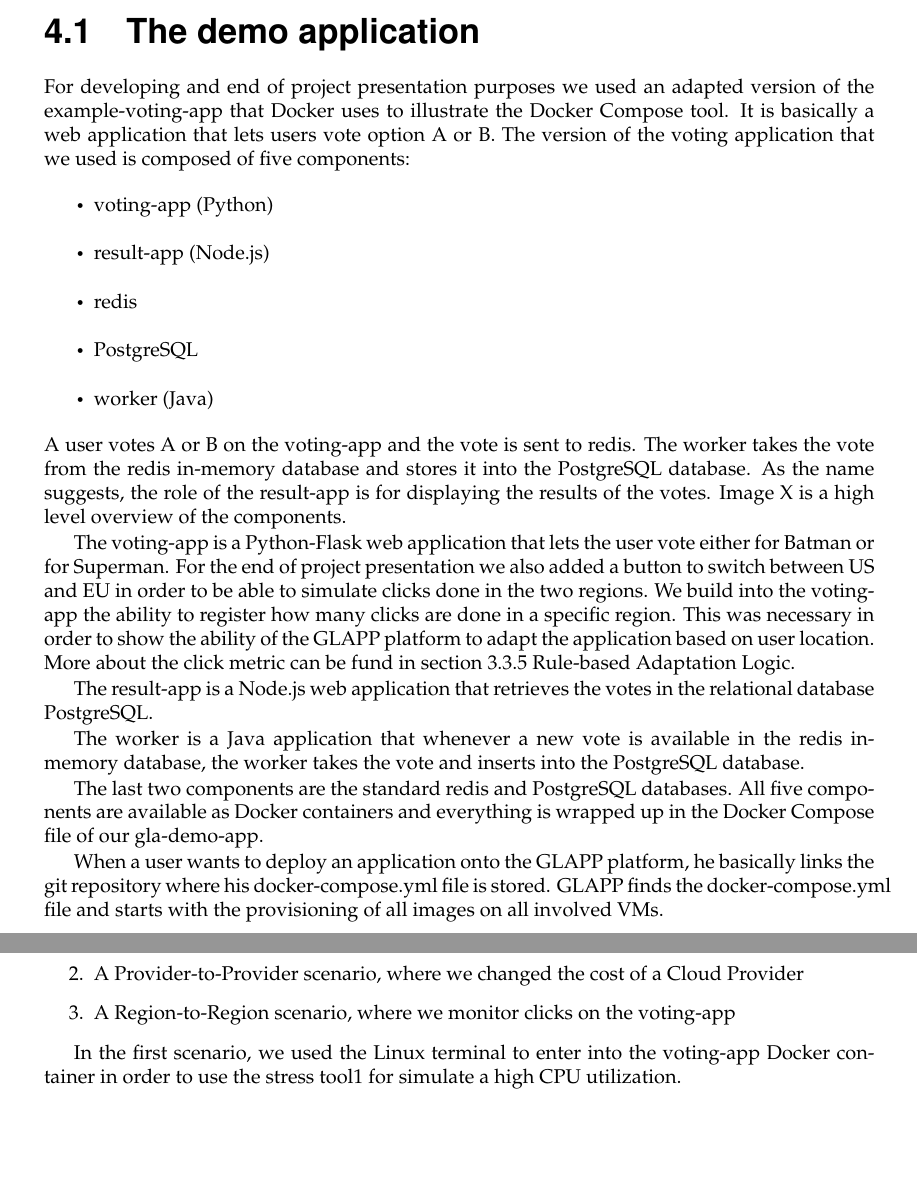
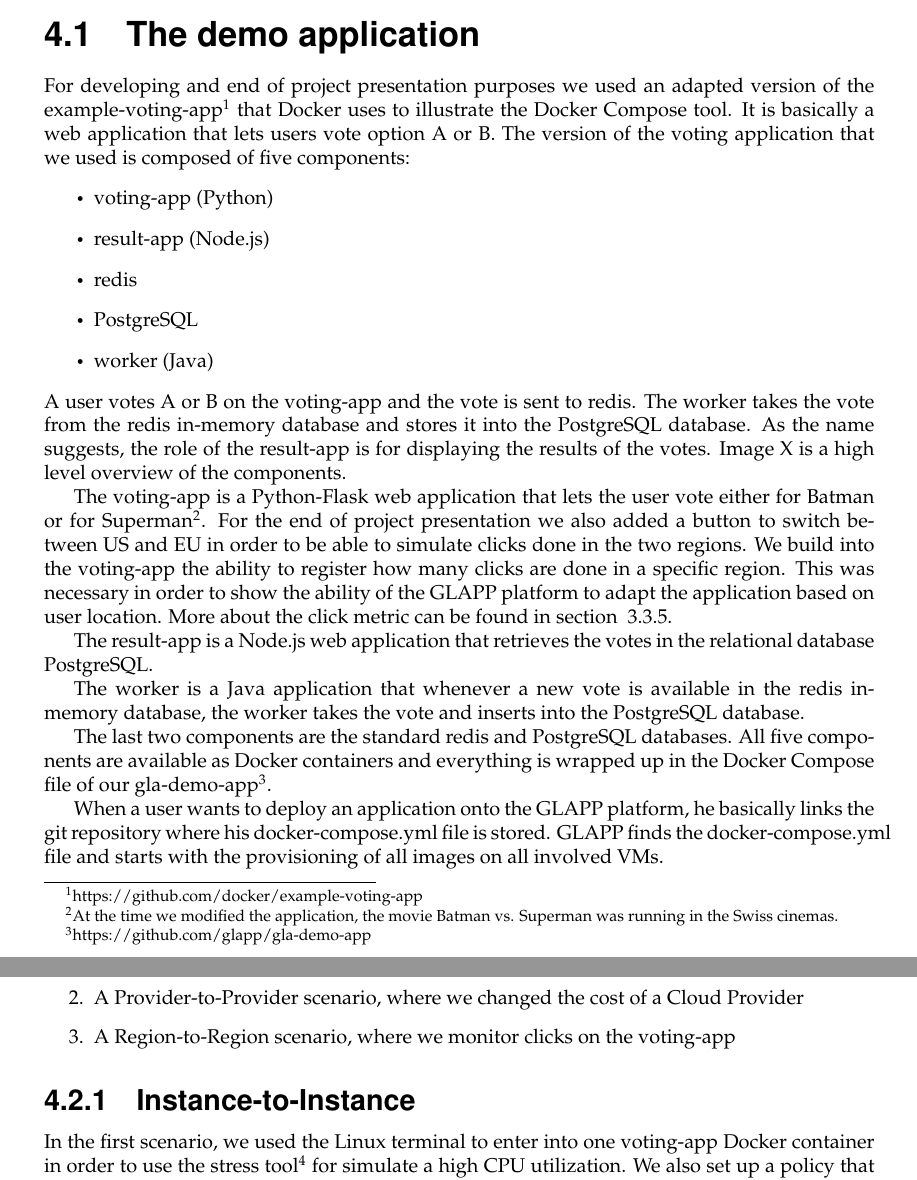
Before and after one commit to glapp/gla-sails, a LaTeX thesis (report/report_glapp.tex): two parts of pages 19 and 20 of 23, joined at a grey line, cut so that both start at the same text, the shorter picture padded with empty space. Compiled offline with pdfLaTeX.

Commit message:
update chapter 4

```diff
--- a/report/report_glapp.tex
+++ b/report/report_glapp.tex
@@ -745,7 +745,7 @@
 \todo{DONE BY: Riccardo}
 
 \section{The demo application}
-For developing and end of project presentation purposes we used an adapted version of the example-voting-app that Docker uses to illustrate the Docker Compose tool.
+For developing and end of project presentation purposes we used an adapted version of the example-voting-app\footnote{https://github.com/docker/example-voting-app} that Docker uses to illustrate the Docker Compose tool.
 It is basically a web application that lets users vote option A or B.
 The version of the voting application that we used is composed of five components:
 \begin{itemize}
@@ -760,18 +760,18 @@
 As the name suggests, the role of the result-app is for displaying the results of the votes.
 Image X is a high level overview of the components.
 
-The voting-app is a Python-Flask web application that lets the user vote either for Batman or for Superman.
+The voting-app is a Python-Flask web application that lets the user vote either for Batman or for Superman\footnote{At the time we modified the application, the movie Batman vs. Superman was running in the Swiss cinemas.}.
 For the end of project presentation we also added a button to switch between US and EU in order to be able to simulate clicks done in the two regions.
 We build into the voting-app the ability to register how many clicks are done in a specific region.
 This was necessary in order to show the ability of the GLAPP platform to adapt the application based on user location.
-More about the click metric can be fund in section 3.3.5 Rule-based Adaptation Logic.
+More about the click metric can be found in section ~\ref{RBAdaptationLogic}.
 
 The result-app is a Node.js web application that retrieves the votes in the relational database PostgreSQL.
 
 The worker is a Java application that whenever a new vote is available in the redis in-memory database, the worker takes the vote and inserts into the PostgreSQL database.
 
 The last two components are the standard redis and PostgreSQL databases.
-All five components are available as Docker containers and everything is wrapped up in the Docker Compose file of our gla-demo-app.
+All five components are available as Docker containers and everything is wrapped up in the Docker Compose file of our gla-demo-app\footnote{https://github.com/glapp/gla-demo-app}.
 
 When a user wants to deploy an application onto the GLAPP platform, he basically links the git repository where his docker-compose.yml file is stored.
 GLAPP finds the docker-compose.yml file and starts with the provisioning of all images on all involved VMs.
@@ -784,7 +784,8 @@
 	\item A Region-to-Region scenario, where we monitor clicks on the voting-app
 \end{enumerate}
 
-In the first scenario, we used the Linux terminal to enter into the voting-app Docker container in order to use the stress tool1 for simulate a high CPU utilization.
+\subsection{Instance-to-Instance}
 
-Second scenario...
+In the first scenario, we used the Linux terminal to enter into one voting-app Docker container in order to use the stress tool\footnote{http://linux.die.net/man/1/stress} for simulate a high CPU utilization.
+We also set up a policy that lets the MAPE monitor all cells of the voting-app organ. When stressing the cell, the MAPE will take care of it by transferring the cell to another host with more CPUs assuming that it will alleviate the CPU load.
 
```
Also changed, not shown: report/report_glapp.tex (19 more changed lines).
